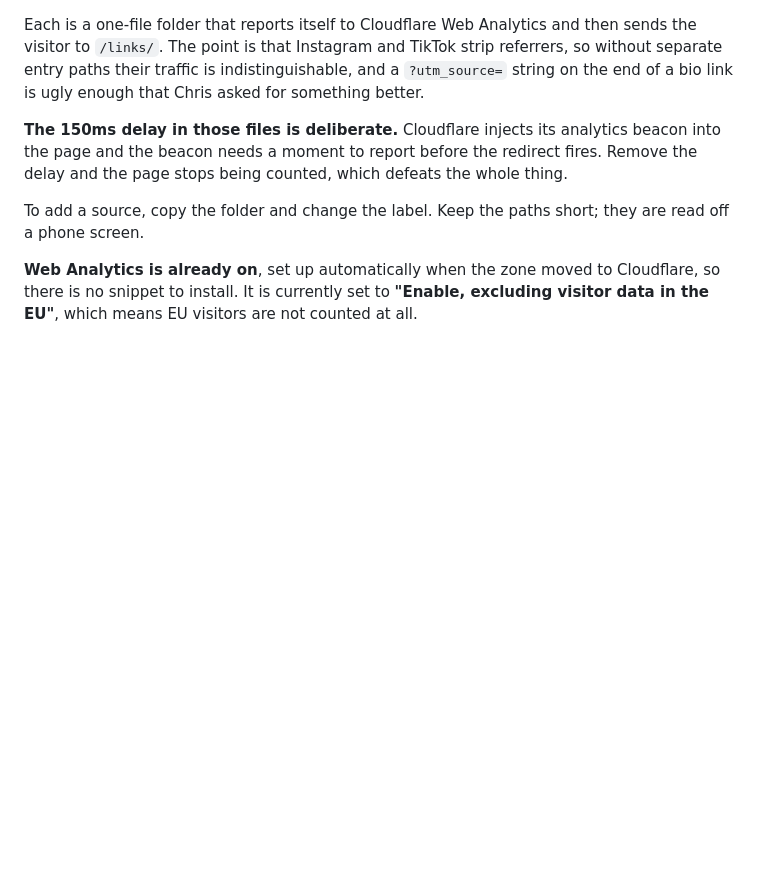
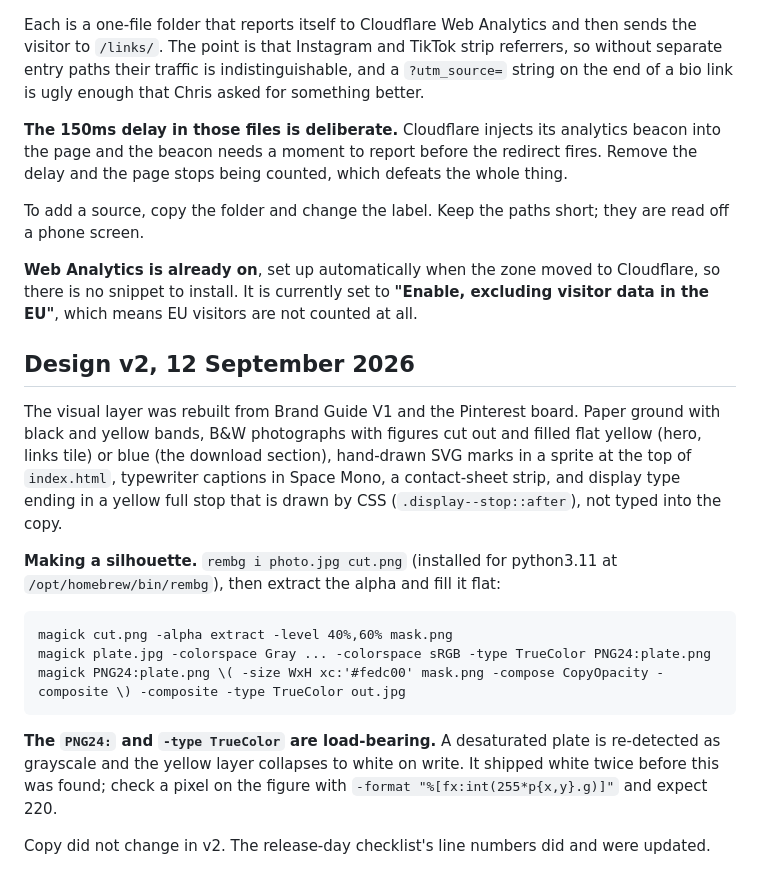
Before and after one commit to chrisgauthier9/finnian-site, a Markdown page: README.md, the part around the change. Drawn GitHub-style; blank space fills up the shorter version.

Commit message:
README: design v2 and the silhouette pipeline
Co-Authored-By: Claude Fable 5.1 <noreply@anthropic.com>

```diff
--- a/README.md
+++ b/README.md
@@ -110,3 +110,24 @@ phone screen.
 **Web Analytics is already on**, set up automatically when the zone moved to Cloudflare, so there
 is no snippet to install. It is currently set to **"Enable, excluding visitor data in the EU"**,
 which means EU visitors are not counted at all.
+
+## Design v2, 12 September 2026
+
+The visual layer was rebuilt from Brand Guide V1 and the Pinterest board. Paper ground with
+black and yellow bands, B&W photographs with figures cut out and filled flat yellow (hero, links
+tile) or blue (the download section), hand-drawn SVG marks in a sprite at the top of `index.html`,
+typewriter captions in Space Mono, a contact-sheet strip, and display type ending in a yellow full
+stop that is drawn by CSS (`.display--stop::after`), not typed into the copy.
+
+**Making a silhouette.** `rembg i photo.jpg cut.png` (installed for python3.11 at
+`/opt/homebrew/bin/rembg`), then extract the alpha and fill it flat:
+
+    magick cut.png -alpha extract -level 40%,60% mask.png
+    magick plate.jpg -colorspace Gray ... -colorspace sRGB -type TrueColor PNG24:plate.png
+    magick PNG24:plate.png \( -size WxH xc:'#fedc00' mask.png -compose CopyOpacity -composite \) -composite -type TrueColor out.jpg
+
+**The `PNG24:` and `-type TrueColor` are load-bearing.** A desaturated plate is re-detected as
+grayscale and the yellow layer collapses to white on write. It shipped white twice before this was
+found; check a pixel on the figure with `-format "%[fx:int(255*p{x,y}.g)]"` and expect 220.
+
+Copy did not change in v2. The release-day checklist's line numbers did and were updated.
```
